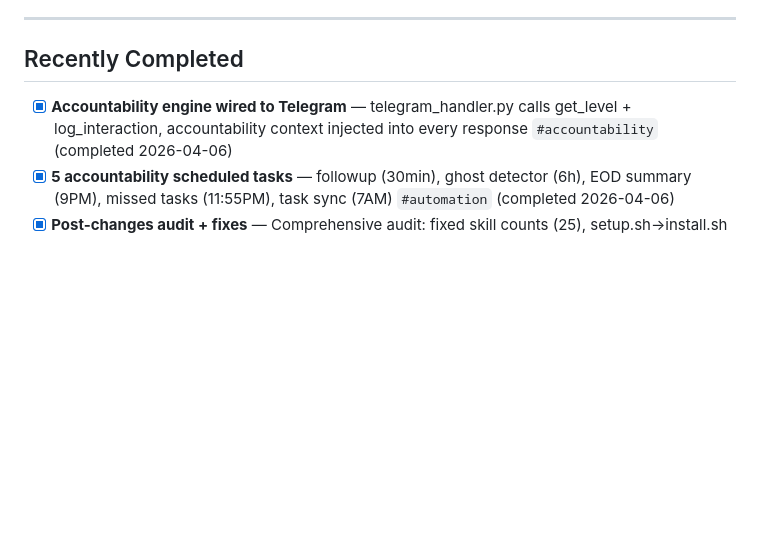
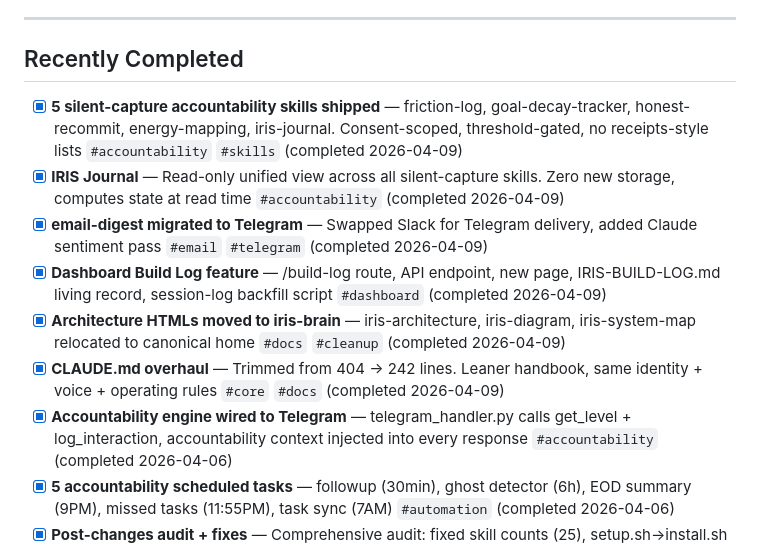
Before and after one commit to tifychau-glitch/Iris, a Markdown page: TRACKER.md, the part around one of its changes. GitHub-like rendering; blank space fills up the shorter version.

Commit message:
Update TRACKER with silent-capture skills + repo cleanup
Logs the 5 new accountability skills, IRIS Journal, email-digest
Telegram migration, dashboard Build Log feature, architecture
HTML move, and CLAUDE.md overhaul in Recently Completed.

Co-Authored-By: Claude Opus 4.6 <noreply@anthropic.com>

```diff
--- a/Iris-Pro/TRACKER.md
+++ b/TRACKER.md
@@ -68,6 +68,12 @@
 
 ## Recently Completed
 
+- [x] **5 silent-capture accountability skills shipped** — friction-log, goal-decay-tracker, honest-recommit, energy-mapping, iris-journal. Consent-scoped, threshold-gated, no receipts-style lists `#accountability` `#skills` (completed 2026-04-09)
+- [x] **IRIS Journal** — Read-only unified view across all silent-capture skills. Zero new storage, computes state at read time `#accountability` (completed 2026-04-09)
+- [x] **email-digest migrated to Telegram** — Swapped Slack for Telegram delivery, added Claude sentiment pass `#email` `#telegram` (completed 2026-04-09)
+- [x] **Dashboard Build Log feature** — /build-log route, API endpoint, new page, IRIS-BUILD-LOG.md living record, session-log backfill script `#dashboard` (completed 2026-04-09)
+- [x] **Architecture HTMLs moved to iris-brain** — iris-architecture, iris-diagram, iris-system-map relocated to canonical home `#docs` `#cleanup` (completed 2026-04-09)
+- [x] **CLAUDE.md overhaul** — Trimmed from 404 → 242 lines. Leaner handbook, same identity + voice + operating rules `#core` `#docs` (completed 2026-04-09)
 - [x] **Accountability engine wired to Telegram** — telegram_handler.py calls get_level + log_interaction, accountability context injected into every response `#accountability` (completed 2026-04-06)
 - [x] **5 accountability scheduled tasks** — followup (30min), ghost detector (6h), EOD summary (9PM), missed tasks (11:55PM), task sync (7AM) `#automation` (completed 2026-04-06)
 - [x] **Post-changes audit + fixes** — Comprehensive audit: fixed skill counts (25), setup.sh→install.sh refs, dead code, Telegram whitelist gap, Upstash made optional, car-wash hardcoded paths, stale TRACKER entries `#cleanup` (completed 2026-04-06)
```
Also changed, not shown: other parts of TRACKER.md (+1 -1 lines).
